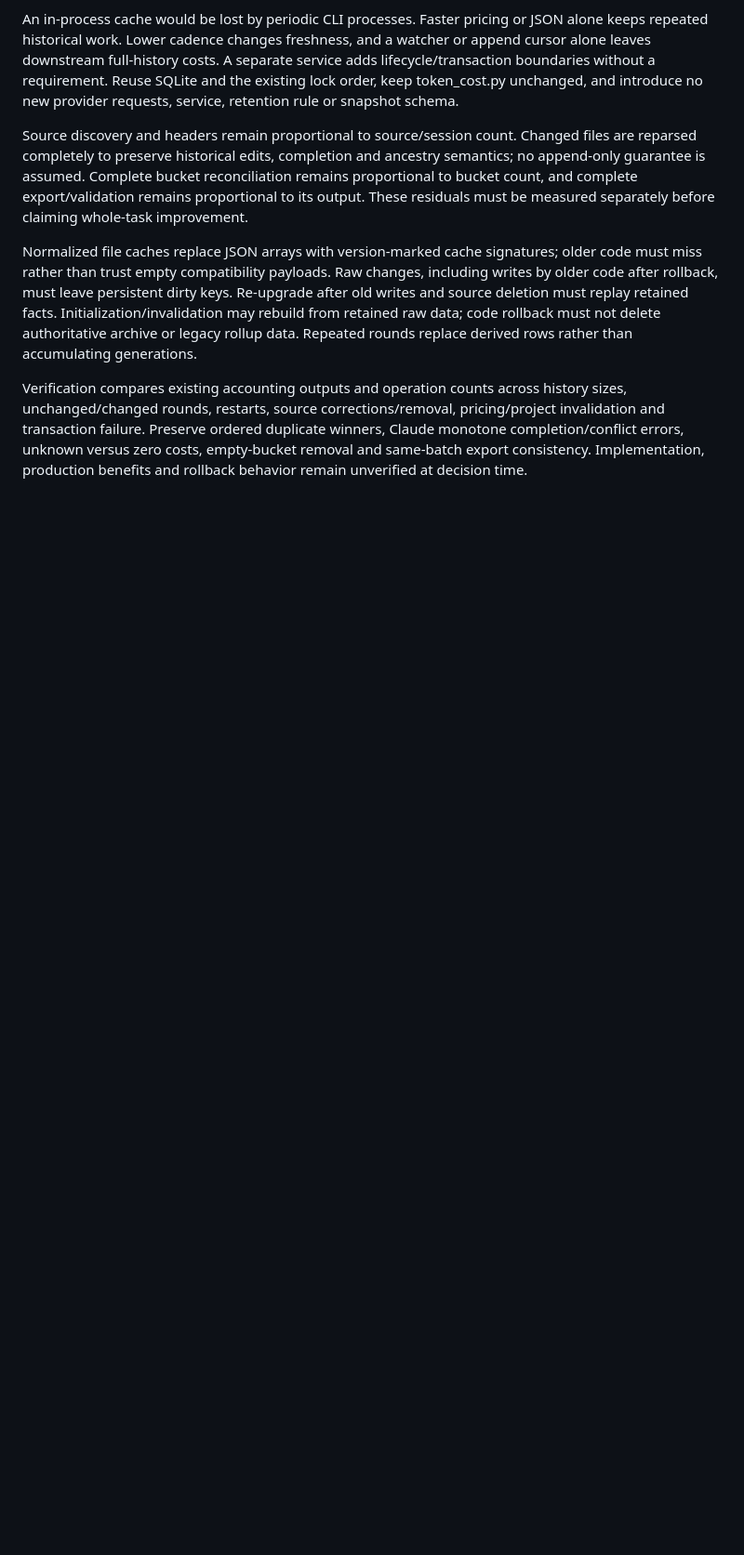
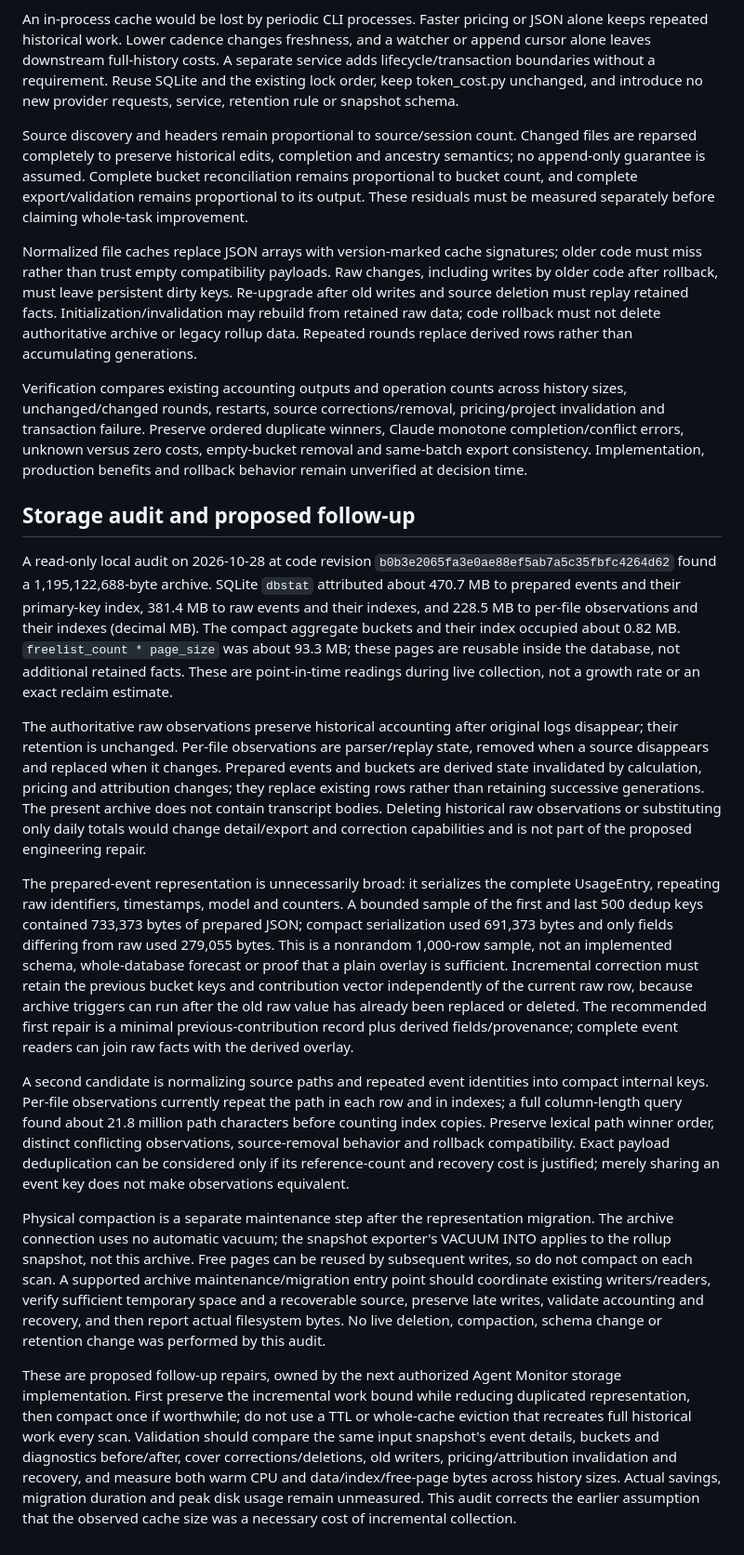
Before and after one commit to lindong28/agent-monitor, a Markdown page: docs/adr/20261028-4424-incremental-collection.md, the part around the change. Shown at 93% size. GitHub-like rendering; blank space fills up the shorter version.

Commit message:
docs(storage): record archive duplication and compaction gaps

```diff
--- a/docs/adr/20261028-4424-incremental-collection.md
+++ b/docs/adr/20261028-4424-incremental-collection.md
@@ -13,3 +13,17 @@ Source discovery and headers remain proportional to source/session count. Change
 Normalized file caches replace JSON arrays with version-marked cache signatures; older code must miss rather than trust empty compatibility payloads. Raw changes, including writes by older code after rollback, must leave persistent dirty keys. Re-upgrade after old writes and source deletion must replay retained facts. Initialization/invalidation may rebuild from retained raw data; code rollback must not delete authoritative archive or legacy rollup data. Repeated rounds replace derived rows rather than accumulating generations.
 
 Verification compares existing accounting outputs and operation counts across history sizes, unchanged/changed rounds, restarts, source corrections/removal, pricing/project invalidation and transaction failure. Preserve ordered duplicate winners, Claude monotone completion/conflict errors, unknown versus zero costs, empty-bucket removal and same-batch export consistency. Implementation, production benefits and rollback behavior remain unverified at decision time.
+
+## Storage audit and proposed follow-up
+
+A read-only local audit on 2026-10-28 at code revision `b0b3e2065fa3e0ae88ef5ab7a5c35fbfc4264d62` found a 1,195,122,688-byte archive. SQLite `dbstat` attributed about 470.7 MB to prepared events and their primary-key index, 381.4 MB to raw events and their indexes, and 228.5 MB to per-file observations and their indexes (decimal MB). The compact aggregate buckets and their index occupied about 0.82 MB. `freelist_count * page_size` was about 93.3 MB; these pages are reusable inside the database, not additional retained facts. These are point-in-time readings during live collection, not a growth rate or an exact reclaim estimate.
+
+The authoritative raw observations preserve historical accounting after original logs disappear; their retention is unchanged. Per-file observations are parser/replay state, removed when a source disappears and replaced when it changes. Prepared events and buckets are derived state invalidated by calculation, pricing and attribution changes; they replace existing rows rather than retaining successive generations. The present archive does not contain transcript bodies. Deleting historical raw observations or substituting only daily totals would change detail/export and correction capabilities and is not part of the proposed engineering repair.
+
+The prepared-event representation is unnecessarily broad: it serializes the complete UsageEntry, repeating raw identifiers, timestamps, model and counters. A bounded sample of the first and last 500 dedup keys contained 733,373 bytes of prepared JSON; compact serialization used 691,373 bytes and only fields differing from raw used 279,055 bytes. This is a nonrandom 1,000-row sample, not an implemented schema, whole-database forecast or proof that a plain overlay is sufficient. Incremental correction must retain the previous bucket keys and contribution vector independently of the current raw row, because archive triggers can run after the old raw value has already been replaced or deleted. The recommended first repair is a minimal previous-contribution record plus derived fields/provenance; complete event readers can join raw facts with the derived overlay.
+
+A second candidate is normalizing source paths and repeated event identities into compact internal keys. Per-file observations currently repeat the path in each row and in indexes; a full column-length query found about 21.8 million path characters before counting index copies. Preserve lexical path winner order, distinct conflicting observations, source-removal behavior and rollback compatibility. Exact payload deduplication can be considered only if its reference-count and recovery cost is justified; merely sharing an event key does not make observations equivalent.
+
+Physical compaction is a separate maintenance step after the representation migration. The archive connection uses no automatic vacuum; the snapshot exporter's VACUUM INTO applies to the rollup snapshot, not this archive. Free pages can be reused by subsequent writes, so do not compact on each scan. A supported archive maintenance/migration entry point should coordinate existing writers/readers, verify sufficient temporary space and a recoverable source, preserve late writes, validate accounting and recovery, and then report actual filesystem bytes. No live deletion, compaction, schema change or retention change was performed by this audit.
+
+These are proposed follow-up repairs, owned by the next authorized Agent Monitor storage implementation. First preserve the incremental work bound while reducing duplicated representation, then compact once if worthwhile; do not use a TTL or whole-cache eviction that recreates full historical work every scan. Validation should compare the same input snapshot's event details, buckets and diagnostics before/after, cover corrections/deletions, old writers, pricing/attribution invalidation and recovery, and measure both warm CPU and data/index/free-page bytes across history sizes. Actual savings, migration duration and peak disk usage remain unmeasured. This audit corrects the earlier assumption that the observed cache size was a necessary cost of incremental collection.
```
